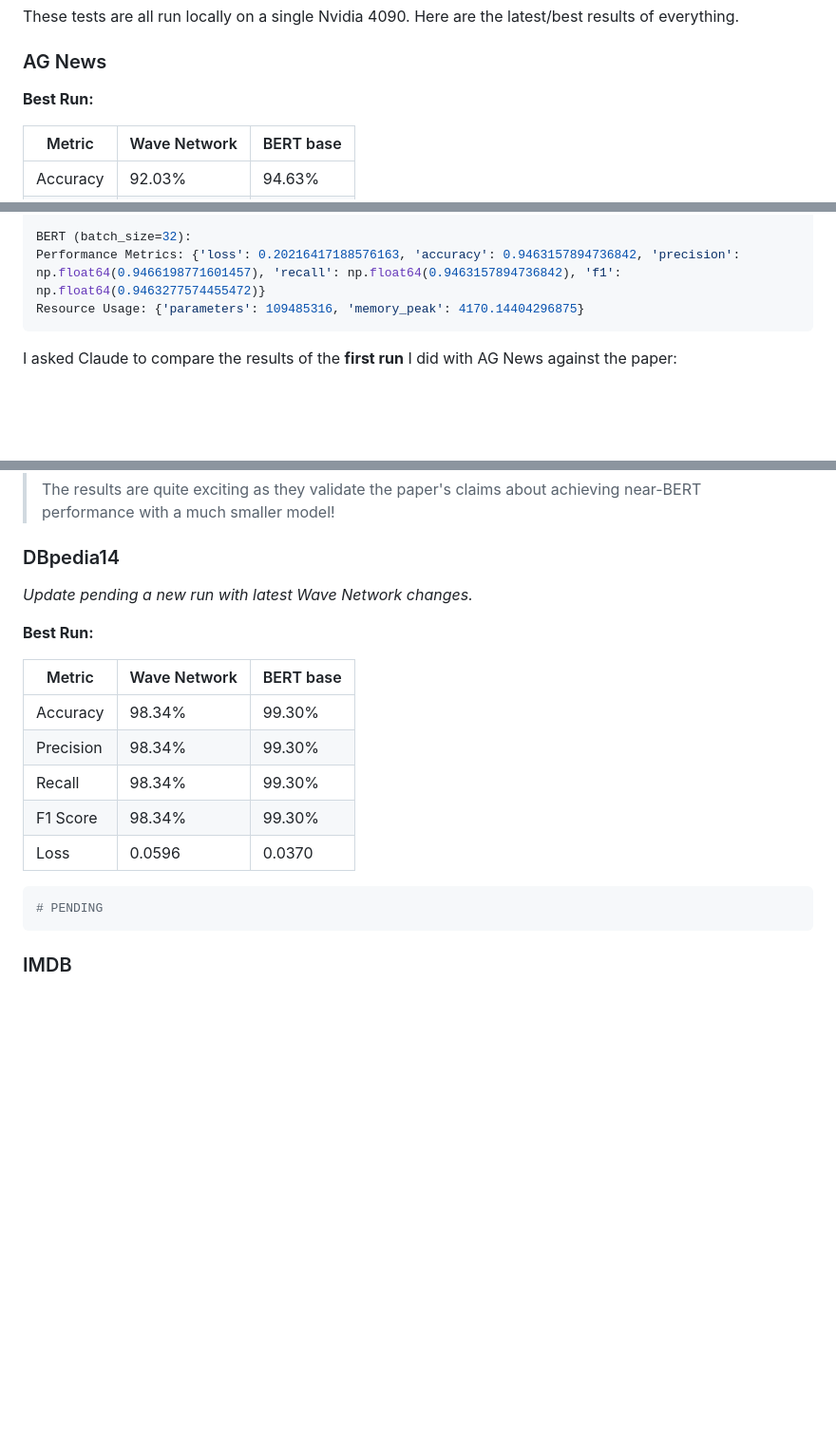
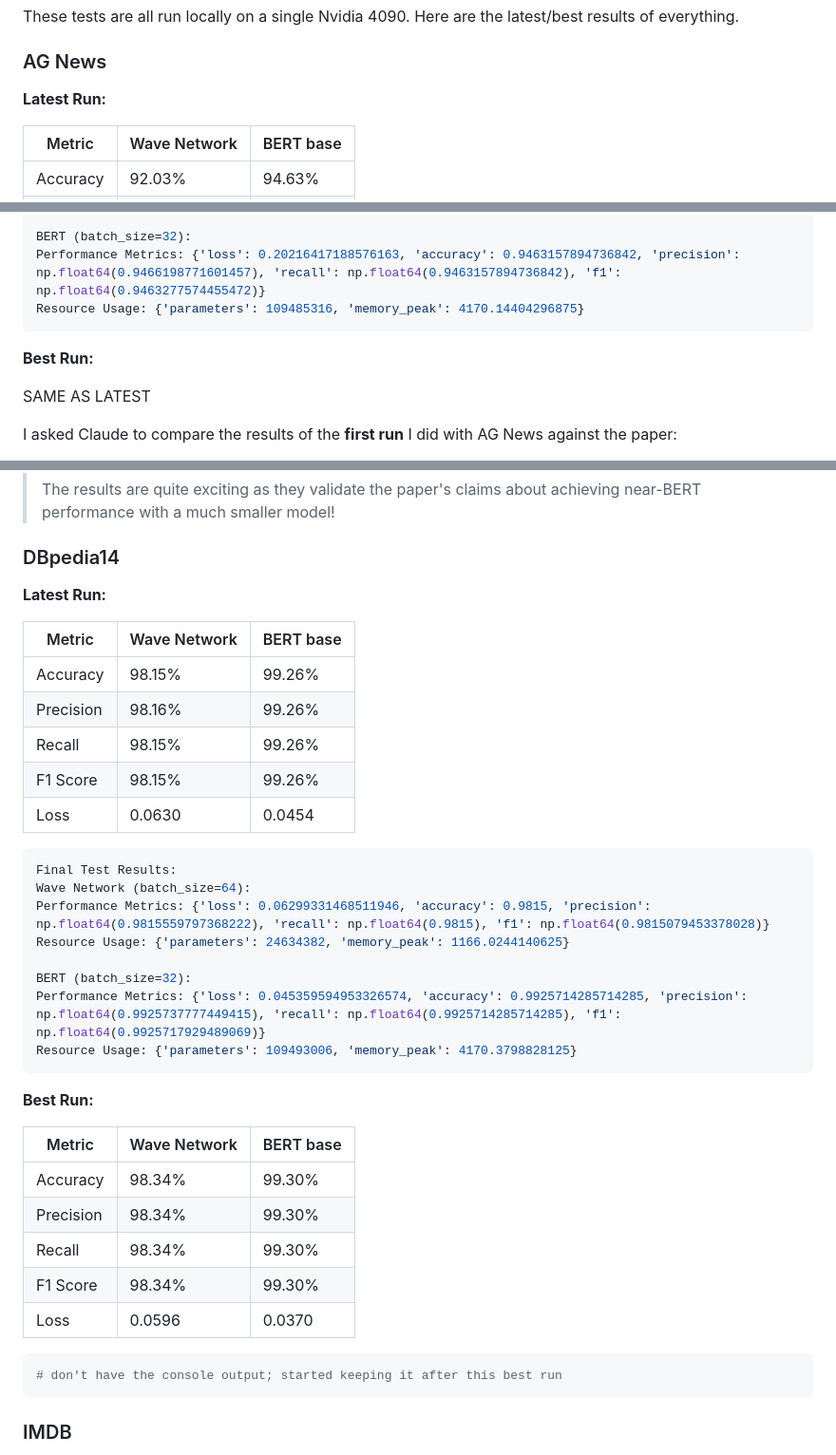
Before and after one commit to kevinraymond/wave-network, a Markdown page: README.md, 3 parts joined by grey strips. Shown at 95% size. Rendered like a GitHub page; blank space fills up the shorter version.

Commit message:
differentiate latest/best runs; updated dbpedia runs

````diff
--- a/README.md
+++ b/README.md
@@ -18,7 +18,7 @@ These tests are all run locally on a single Nvidia 4090. Here are the latest/bes
 
 ### AG News
 
-**Best Run:**
+**Latest Run:**
 
 | Metric    | Wave Network | BERT base |
 | --------- | ------------ | --------- |
@@ -39,6 +39,10 @@ Performance Metrics: {'loss': 0.20216417188576163, 'accuracy': 0.946315789473684
 Resource Usage: {'parameters': 109485316, 'memory_peak': 4170.14404296875}
 ```
 
+**Best Run:**
+
+SAME AS LATEST
+
 I asked Claude to compare the results of the **first run** I did with AG News against the paper:
 
 > Key observations:
@@ -52,7 +56,26 @@ I asked Claude to compare the results of the **first run** I did with AG News ag
 
 ### DBpedia14
 
-_Update pending a new run with latest Wave Network changes._
+**Latest Run:**
+
+| Metric    | Wave Network | BERT base |
+| --------- | ------------ | --------- |
+| Accuracy  | 98.15%       | 99.26%    |
+| Precision | 98.16%       | 99.26%    |
+| Recall    | 98.15%       | 99.26%    |
+| F1 Score  | 98.15%       | 99.26%    |
+| Loss      | 0.0630       | 0.0454    |
+
+```bash
+Final Test Results:
+Wave Network (batch_size=64):
+Performance Metrics: {'loss': 0.06299331468511946, 'accuracy': 0.9815, 'precision': np.float64(0.9815559797368222), 'recall': np.float64(0.9815), 'f1': np.float64(0.9815079453378028)}
+Resource Usage: {'parameters': 24634382, 'memory_peak': 1166.0244140625}
+
+BERT (batch_size=32):
+Performance Metrics: {'loss': 0.045359594953326574, 'accuracy': 0.9925714285714285, 'precision': np.float64(0.9925737777449415), 'recall': np.float64(0.9925714285714285), 'f1': np.float64(0.9925717929489069)}
+Resource Usage: {'parameters': 109493006, 'memory_peak': 4170.3798828125}
+```
 
 **Best Run:**
 
@@ -65,7 +88,7 @@ _Update pending a new run with latest Wave Network changes._
 | Loss      | 0.0596       | 0.0370    |
 
 ```bash
-# PENDING
+# don't have the console output; started keeping it after this best run
 ```
 
 ### IMDB
````
